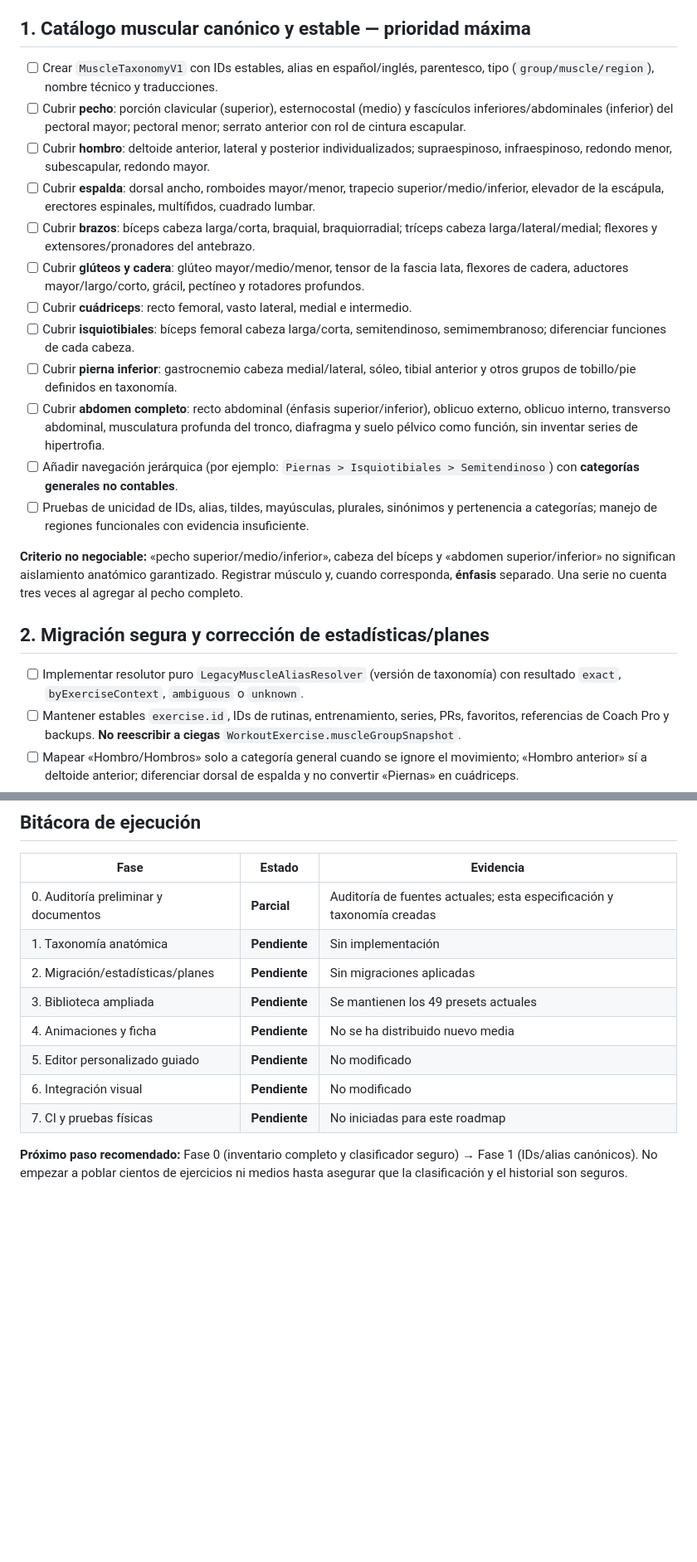
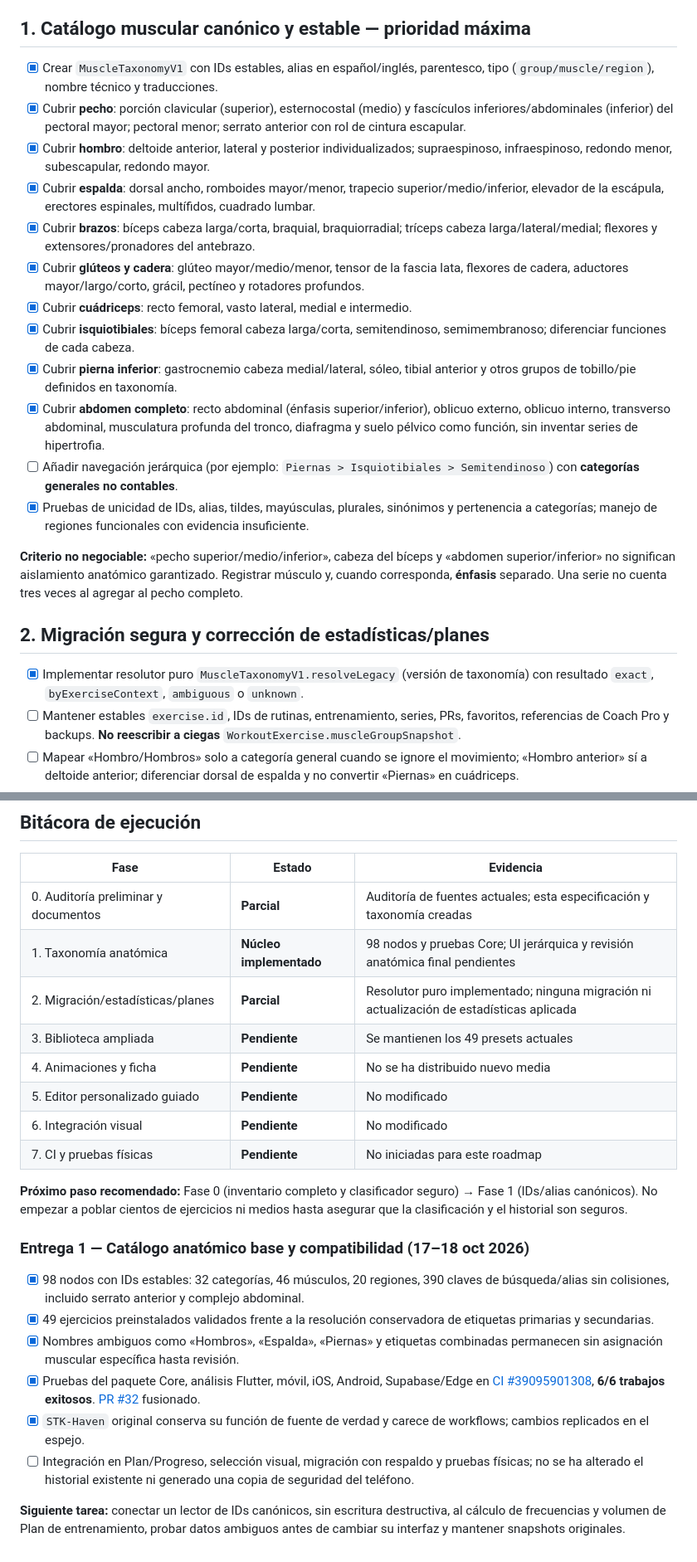
Before and after one commit to fernando15xvs/STK-Haven_CI, a Markdown page: docs/roadmap/ROADMAP_5_EXERCISE_ANATOMY_LIBRARY_MEDIA.md, 2 parts joined by grey strips. Shown at 83% size. Drawn GitHub-style; blank space fills up the shorter version.

Commit message:
docs(roadmap): record verified anatomy taxonomy foundation [skip ci]

```diff
--- a/docs/roadmap/ROADMAP_5_EXERCISE_ANATOMY_LIBRARY_MEDIA.md
+++ b/docs/roadmap/ROADMAP_5_EXERCISE_ANATOMY_LIBRARY_MEDIA.md
@@ -19,24 +19,24 @@
 
 ## 1. Catálogo muscular canónico y estable — prioridad máxima
 
-- [ ] Crear `MuscleTaxonomyV1` con IDs estables, alias en español/inglés, parentesco, tipo (`group/muscle/region`), nombre técnico y traducciones.
-- [ ] Cubrir **pecho**: porción clavicular (superior), esternocostal (medio) y fascículos inferiores/abdominales (inferior) del pectoral mayor; pectoral menor; serrato anterior con rol de cintura escapular.
-- [ ] Cubrir **hombro**: deltoide anterior, lateral y posterior individualizados; supraespinoso, infraespinoso, redondo menor, subescapular, redondo mayor.
-- [ ] Cubrir **espalda**: dorsal ancho, romboides mayor/menor, trapecio superior/medio/inferior, elevador de la escápula, erectores espinales, multífidos, cuadrado lumbar.
-- [ ] Cubrir **brazos**: bíceps cabeza larga/corta, braquial, braquiorradial; tríceps cabeza larga/lateral/medial; flexores y extensores/pronadores del antebrazo.
-- [ ] Cubrir **glúteos y cadera**: glúteo mayor/medio/menor, tensor de la fascia lata, flexores de cadera, aductores mayor/largo/corto, grácil, pectíneo y rotadores profundos.
-- [ ] Cubrir **cuádriceps**: recto femoral, vasto lateral, medial e intermedio.
-- [ ] Cubrir **isquiotibiales**: bíceps femoral cabeza larga/corta, semitendinoso, semimembranoso; diferenciar funciones de cada cabeza.
-- [ ] Cubrir **pierna inferior**: gastrocnemio cabeza medial/lateral, sóleo, tibial anterior y otros grupos de tobillo/pie definidos en taxonomía.
-- [ ] Cubrir **abdomen completo**: recto abdominal (énfasis superior/inferior), oblicuo externo, oblicuo interno, transverso abdominal, musculatura profunda del tronco, diafragma y suelo pélvico como función, sin inventar series de hipertrofia.
+- [x] Crear `MuscleTaxonomyV1` con IDs estables, alias en español/inglés, parentesco, tipo (`group/muscle/region`), nombre técnico y traducciones.
+- [x] Cubrir **pecho**: porción clavicular (superior), esternocostal (medio) y fascículos inferiores/abdominales (inferior) del pectoral mayor; pectoral menor; serrato anterior con rol de cintura escapular.
+- [x] Cubrir **hombro**: deltoide anterior, lateral y posterior individualizados; supraespinoso, infraespinoso, redondo menor, subescapular, redondo mayor.
+- [x] Cubrir **espalda**: dorsal ancho, romboides mayor/menor, trapecio superior/medio/inferior, elevador de la escápula, erectores espinales, multífidos, cuadrado lumbar.
+- [x] Cubrir **brazos**: bíceps cabeza larga/corta, braquial, braquiorradial; tríceps cabeza larga/lateral/medial; flexores y extensores/pronadores del antebrazo.
+- [x] Cubrir **glúteos y cadera**: glúteo mayor/medio/menor, tensor de la fascia lata, flexores de cadera, aductores mayor/largo/corto, grácil, pectíneo y rotadores profundos.
+- [x] Cubrir **cuádriceps**: recto femoral, vasto lateral, medial e intermedio.
+- [x] Cubrir **isquiotibiales**: bíceps femoral cabeza larga/corta, semitendinoso, semimembranoso; diferenciar funciones de cada cabeza.
+- [x] Cubrir **pierna inferior**: gastrocnemio cabeza medial/lateral, sóleo, tibial anterior y otros grupos de tobillo/pie definidos en taxonomía.
+- [x] Cubrir **abdomen completo**: recto abdominal (énfasis superior/inferior), oblicuo externo, oblicuo interno, transverso abdominal, musculatura profunda del tronco, diafragma y suelo pélvico como función, sin inventar series de hipertrofia.
 - [ ] Añadir navegación jerárquica (por ejemplo: `Piernas > Isquiotibiales > Semitendinoso`) con **categorías generales no contables**.
-- [ ] Pruebas de unicidad de IDs, alias, tildes, mayúsculas, plurales, sinónimos y pertenencia a categorías; manejo de regiones funcionales con evidencia insuficiente.
+- [x] Pruebas de unicidad de IDs, alias, tildes, mayúsculas, plurales, sinónimos y pertenencia a categorías; manejo de regiones funcionales con evidencia insuficiente.
 
 **Criterio no negociable:** «pecho superior/medio/inferior», cabeza del bíceps y «abdomen superior/inferior» no significan aislamiento anatómico garantizado. Registrar músculo y, cuando corresponda, **énfasis** separado. Una serie no cuenta tres veces al agregar al pecho completo.
 
 ## 2. Migración segura y corrección de estadísticas/planes
 
-- [ ] Implementar resolutor puro `LegacyMuscleAliasResolver` (versión de taxonomía) con resultado `exact`, `byExerciseContext`, `ambiguous` o `unknown`.
+- [x] Implementar resolutor puro `MuscleTaxonomyV1.resolveLegacy` (versión de taxonomía) con resultado `exact`, `byExerciseContext`, `ambiguous` o `unknown`.
 - [ ] Mantener estables `exercise.id`, IDs de rutinas, entrenamiento, series, PRs, favoritos, referencias de Coach Pro y backups. **No reescribir a ciegas** `WorkoutExercise.muscleGroupSnapshot`.
 - [ ] Mapear «Hombro/Hombros» solo a categoría general cuando se ignore el movimiento; «Hombro anterior» sí a deltoide anterior; diferenciar dorsal de espalda y no convertir «Piernas» en cuádriceps.
 - [ ] Dividir etiquetas combinadas («tríceps y hombro», «glúteos y isquios») en participaciones **solo cuando el ejercicio permita determinar los roles**; caso ambiguo queda como «por clasificar» sin datos inventados.
@@ -122,8 +122,8 @@
 | Fase | Estado | Evidencia |
 |---|---|---|
 | 0. Auditoría preliminar y documentos | **Parcial** | Auditoría de fuentes actuales; esta especificación y taxonomía creadas |
-| 1. Taxonomía anatómica | **Pendiente** | Sin implementación |
-| 2. Migración/estadísticas/planes | **Pendiente** | Sin migraciones aplicadas |
+| 1. Taxonomía anatómica | **Núcleo implementado** | 98 nodos y pruebas Core; UI jerárquica y revisión anatómica final pendientes |
+| 2. Migración/estadísticas/planes | **Parcial** | Resolutor puro implementado; ninguna migración ni actualización de estadísticas aplicada |
 | 3. Biblioteca ampliada | **Pendiente** | Se mantienen los 49 presets actuales |
 | 4. Animaciones y ficha | **Pendiente** | No se ha distribuido nuevo media |
 | 5. Editor personalizado guiado | **Pendiente** | No modificado |
@@ -131,3 +131,14 @@
 | 7. CI y pruebas físicas | **Pendiente** | No iniciadas para este roadmap |
 
 **Próximo paso recomendado:** Fase 0 (inventario completo y clasificador seguro) → Fase 1 (IDs/alias canónicos). No empezar a poblar cientos de ejercicios ni medios hasta asegurar que la clasificación y el historial son seguros.
+
+### Entrega 1 — Catálogo anatómico base y compatibilidad (17–18 oct 2026)
+
+- [x] 98 nodos con IDs estables: 32 categorías, 46 músculos, 20 regiones, 390 claves de búsqueda/alias sin colisiones, incluido serrato anterior y complejo abdominal.
+- [x] 49 ejercicios preinstalados validados frente a la resolución conservadora de etiquetas primarias y secundarias.
+- [x] Nombres ambiguos como «Hombros», «Espalda», «Piernas» y etiquetas combinadas permanecen sin asignación muscular específica hasta revisión.
+- [x] Pruebas del paquete Core, análisis Flutter, móvil, iOS, Android, Supabase/Edge en [CI #39095901308](https://github.com/fernando15xvs/STK-Haven_CI/actions/runs/39095901308), **6/6 trabajos exitosos**. [PR #32](https://github.com/fernando15xvs/STK-Haven_CI/pull/32) fusionado.
+- [x] `STK-Haven` original conserva su función de fuente de verdad y carece de workflows; cambios replicados en el espejo.
+- [ ] Integración en Plan/Progreso, selección visual, migración con respaldo y pruebas físicas; no se ha alterado el historial existente ni generado una copia de seguridad del teléfono.
+
+**Siguiente tarea:** conectar un lector de IDs canónicos, sin escritura destructiva, al cálculo de frecuencias y volumen de Plan de entrenamiento, probar datos ambiguos antes de cambiar su interfaz y mantener snapshots originales.
```
Also changed, not shown: other parts of docs/roadmap/ROADMAP_5_EXERCISE_ANATOMY_LIBRARY_MEDIA.md (+2 -2 lines).
